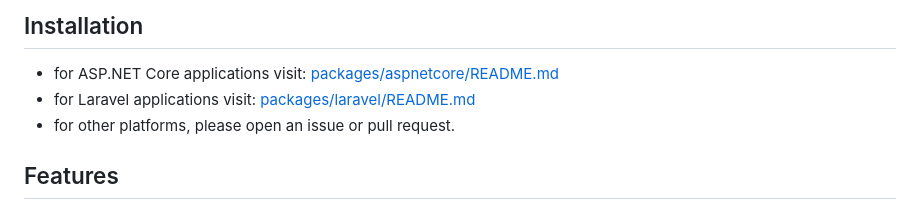
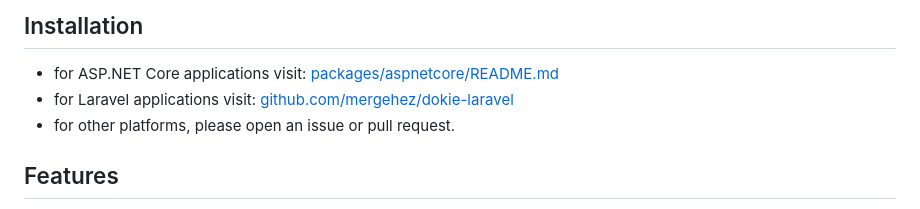
Before and after one commit to mergehez/dokie, a Markdown page: README.md, the part around the change. Rendered like a GitHub page.

```diff
--- a/README.md
+++ b/README.md
@@ -22,7 +22,7 @@ Currently, it only has packages for ASP.NET Core and Laravel, but it is planned
 ## Installation
 
 - for ASP.NET Core applications visit: [packages/aspnetcore/README.md](./packages/aspnetcore/README.md)
-- for Laravel applications visit: [packages/laravel/README.md](https://github.com/mergehez/dokie-laravel)
+- for Laravel applications visit: [github.com/mergehez/dokie-laravel](https://github.com/mergehez/dokie-laravel)
 - for other platforms, please open an issue or pull request.
 
 ## Features
```
